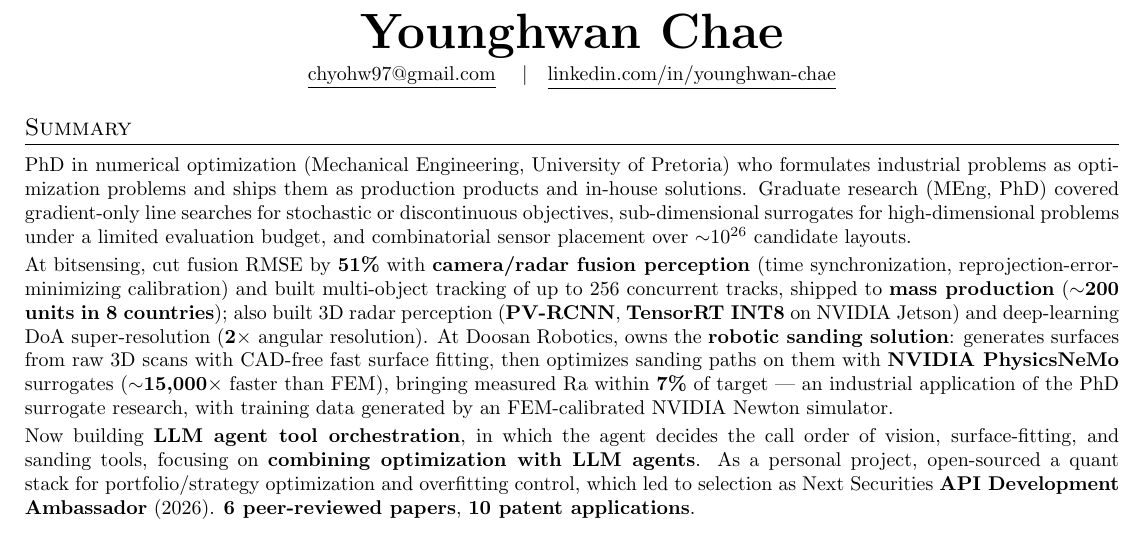
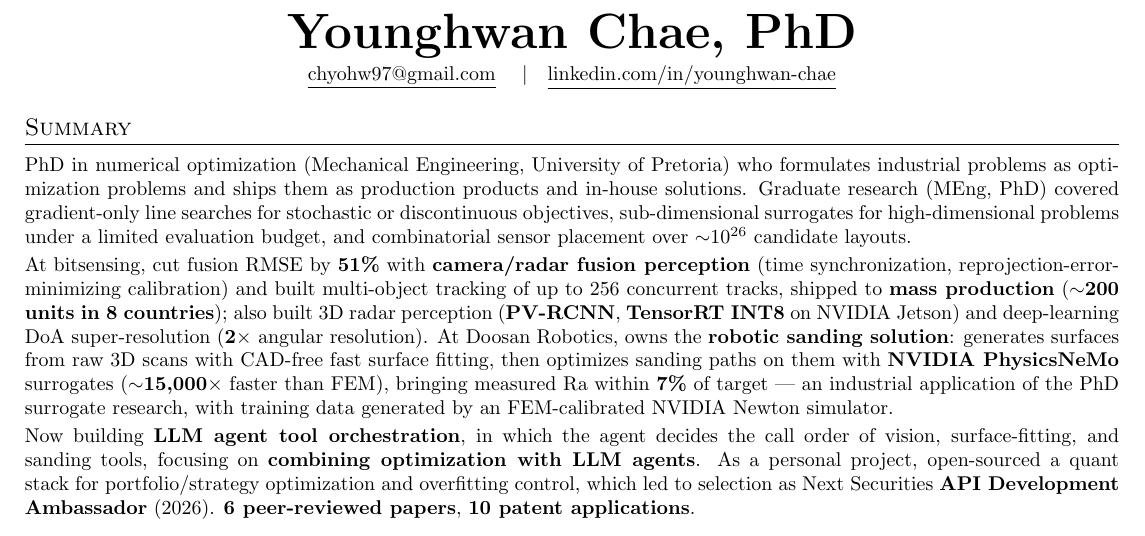
Before and after one commit to younghwan91/resume, a LaTeX CV (en/resume.tex): part of page 1 of 4, cut at the place of the change. Compiled offline with pdfLaTeX.

Commit message:
docs(resume): 영문 두 판 이름에 PhD 표기
Co-Authored-By: Claude Opus 5.5 <noreply@anthropic.com>

```diff
--- a/en/resume.tex
+++ b/en/resume.tex
@@ -78,7 +78,7 @@
 
 %-----------HEADING-----------
 \begin{center}
-    \textbf{\Huge \scshape Younghwan Chae} \\ \vspace{3pt}
+    \textbf{\Huge \scshape Younghwan Chae, PhD} \\ \vspace{3pt}
     \small
     \href{mailto:chyohw97@gmail.com}{\underline{chyohw97@gmail.com}} \quad$|$\quad
     \href{https://www.linkedin.com/in/younghwan-chae/}{\underline{linkedin.com/in/younghwan-chae}}
```
Also changed, not shown: quant/en/resume.tex (+1 -1 lines).
